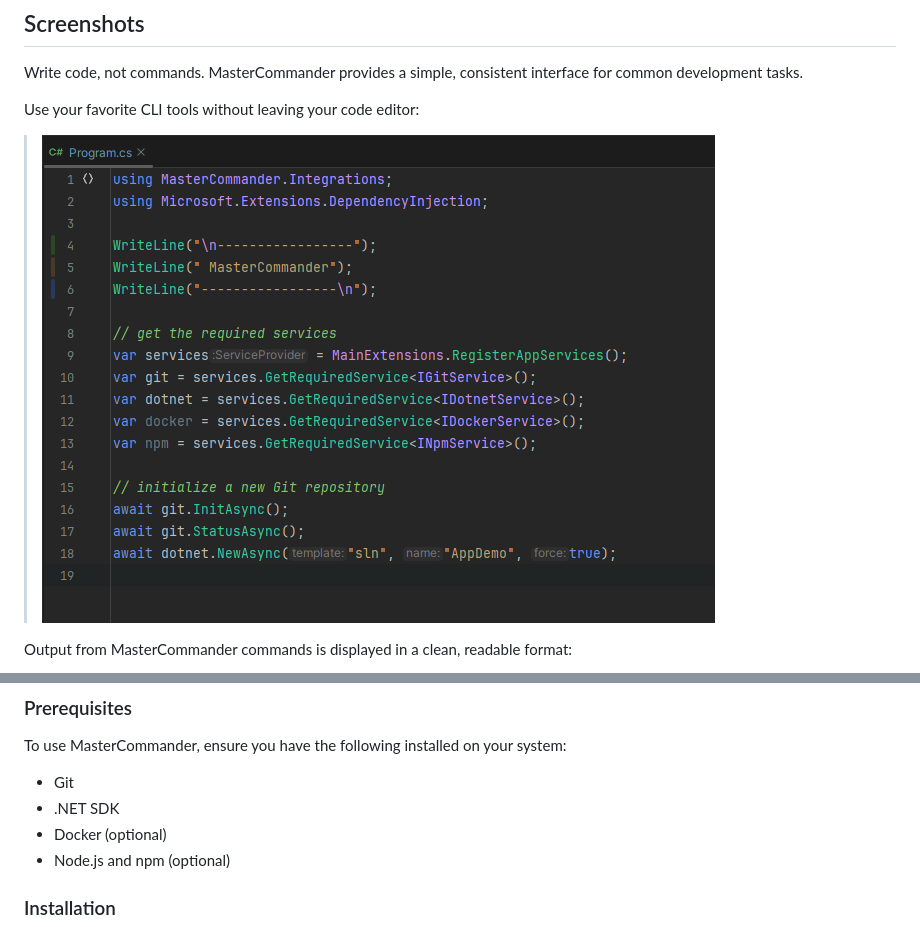
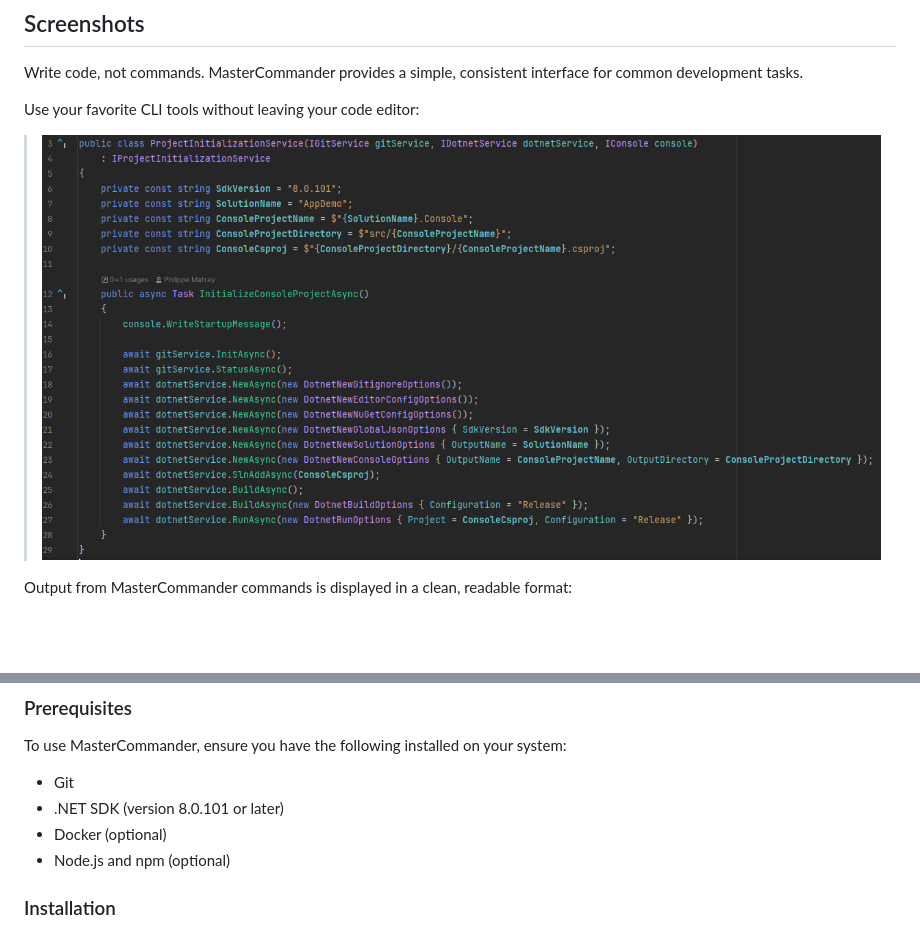
Before and after one commit to phmatray/MasterCommander, a Markdown page: README.md, 2 parts joined by grey strips. GitHub-like rendering; pictures changed too: assets/img/program.png; blank space fills up the shorter version.

```diff
--- a/README.md
+++ b/README.md
@@ -28,7 +28,7 @@ Output from MasterCommander commands is displayed in a clean, readable format:
 To use MasterCommander, ensure you have the following installed on your system:
 
 - Git
-- .NET SDK
+- .NET SDK (version 8.0.101 or later)
 - Docker (optional)
 - Node.js and npm (optional)
 
```
Also changed, not shown: 4 other files.
